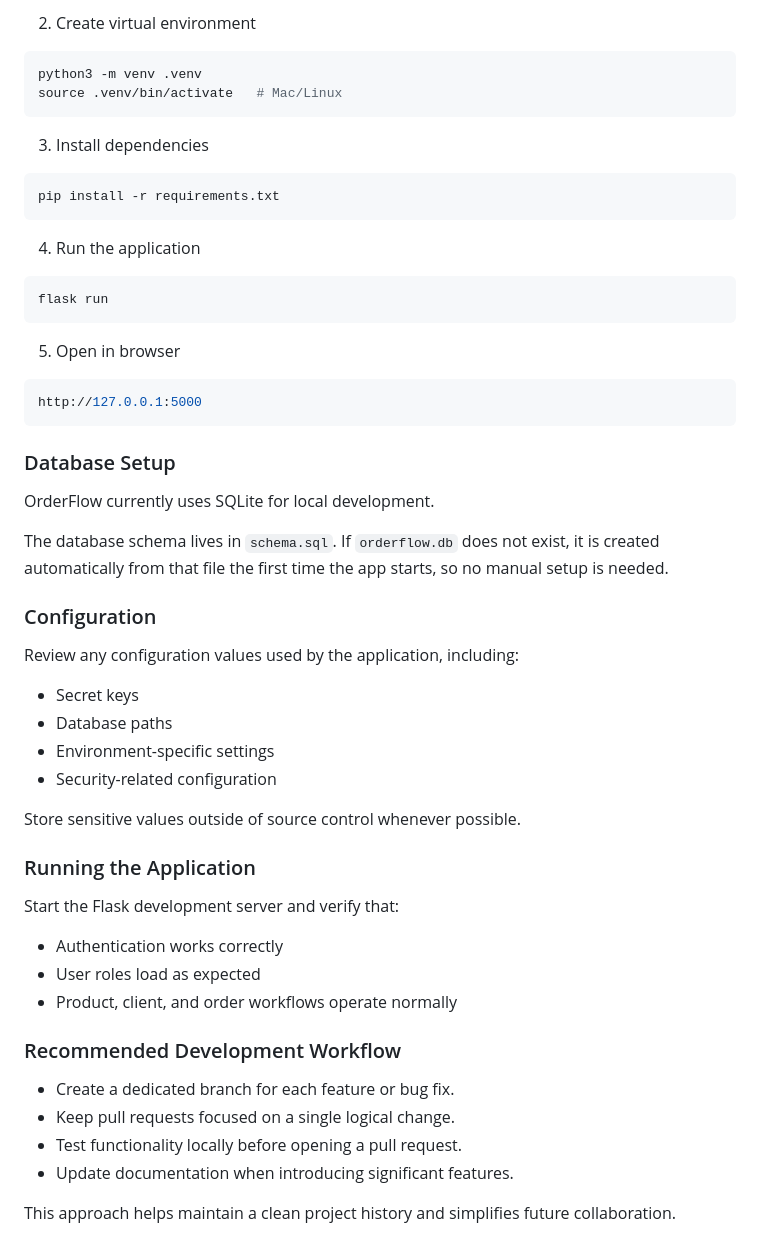
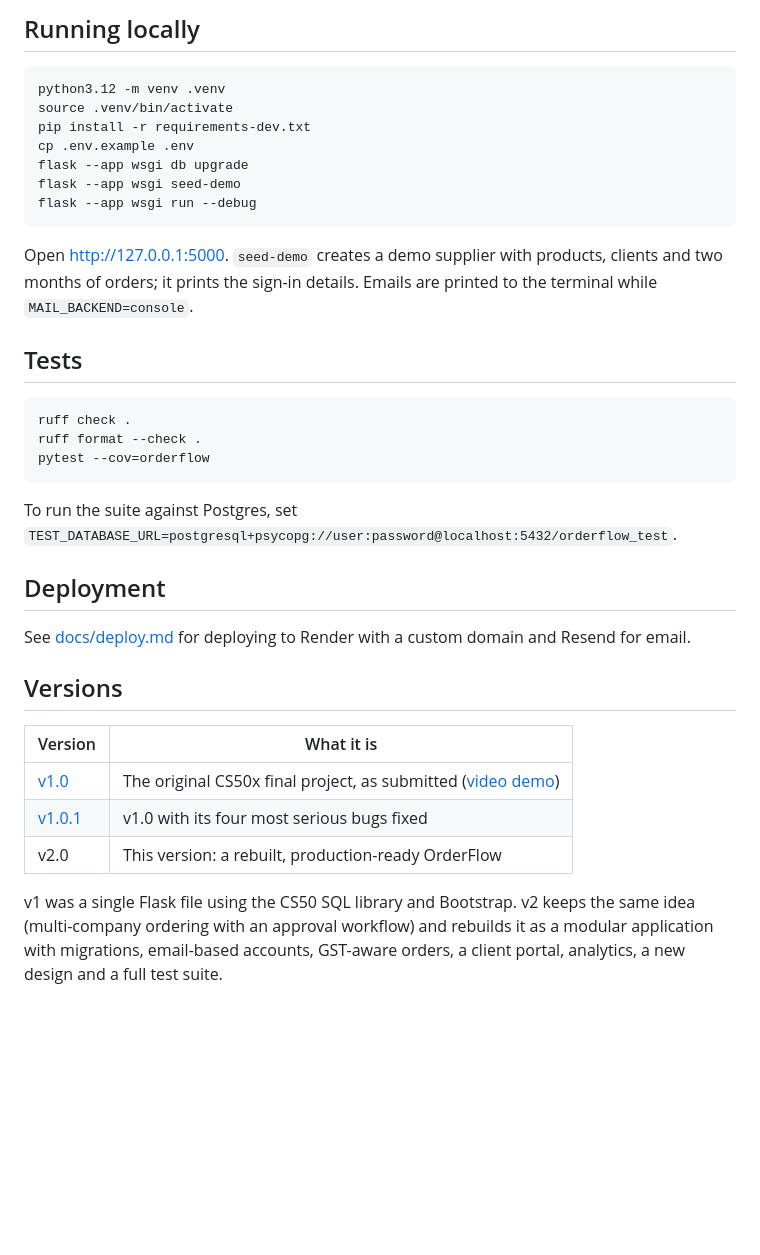
Before and after one commit to subham-hq/orderflow, a Markdown page: README.md, the part around one of its changes. GitHub-like rendering; blank space fills up the shorter version.

Commit message:
Rewrite the README for v2

````diff
--- a/README.md
+++ b/README.md
@@ -91,55 +72,46 @@ cd orderflow
 ```
 
-2. Create virtual environment
+## Running locally
+
 ```bash
-python3 -m venv .venv
-source .venv/bin/activate   # Mac/Linux
+python3.12 -m venv .venv
+source .venv/bin/activate
+pip install -r requirements-dev.txt
+cp .env.example .env
+flask --app wsgi db upgrade
+flask --app wsgi seed-demo
+flask --app wsgi run --debug
 ```
 
-3. Install dependencies
+Open <http://127.0.0.1:5000>. `seed-demo` creates a demo supplier with
+products, clients and two months of orders; it prints the sign-in details.
+Emails are printed to the terminal while `MAIL_BACKEND=console`.
+
+## Tests
+
 ```bash
-pip install -r requirements.txt
+ruff check .
+ruff format --check .
+pytest --cov=orderflow
 ```
 
-4. Run the application
-```bash
-flask run
-```
+To run the suite against Postgres, set
+`TEST_DATABASE_URL=postgresql+psycopg://user:password@localhost:5432/orderflow_test`.
 
-5. Open in browser
-```bash
-http://127.0.0.1:5000
-```
-### Database Setup
+## Deployment
 
-OrderFlow currently uses SQLite for local development.
+See [docs/deploy.md](docs/deploy.md) for deploying to Render with a custom
+domain and Resend for email.
 
-The database schema lives in `schema.sql`. If `orderflow.db` does not exist, it is created automatically from that file the first time the app starts, so no manual setup is needed.
+## Versions
 
-### Configuration
+| Version | What it is |
+| --- | --- |
+| [v1.0](https://github.com/subham-hq/orderflow/tree/v1.0) | The original CS50x final project, as submitted ([video demo](https://youtu.be/xvPRFuExpm0)) |
+| [v1.0.1](https://github.com/subham-hq/orderflow/tree/v1.0.1) | v1.0 with its four most serious bugs fixed |
+| v2.0 | This version: a rebuilt, production-ready OrderFlow |
 
-Review any configuration values used by the application, including:
-
-- Secret keys
-- Database paths
-- Environment-specific settings
-- Security-related configuration
-
-Store sensitive values outside of source control whenever possible.
-
-### Running the Application
-
-Start the Flask development server and verify that:
-
-- Authentication works correctly
-- User roles load as expected
-- Product, client, and order workflows operate normally
-
-### Recommended Development Workflow
-
-- Create a dedicated branch for each feature or bug fix.
-- Keep pull requests focused on a single logical change.
-- Test functionality locally before opening a pull request.
-- Update documentation when introducing significant features.
-
-This approach helps maintain a clean project history and simplifies future collaboration.
+v1 was a single Flask file using the CS50 SQL library and Bootstrap. v2 keeps
+the same idea (multi-company ordering with an approval workflow) and rebuilds
+it as a modular application with migrations, email-based accounts, GST-aware
+orders, a client portal, analytics, a new design and a full test suite.
````
Also changed, not shown: other parts of README.md (+56 -75 lines).
